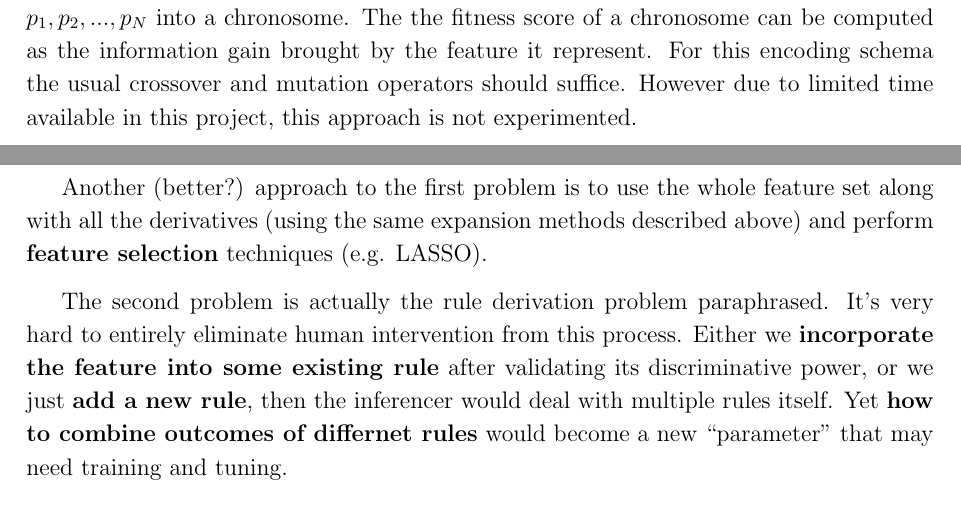
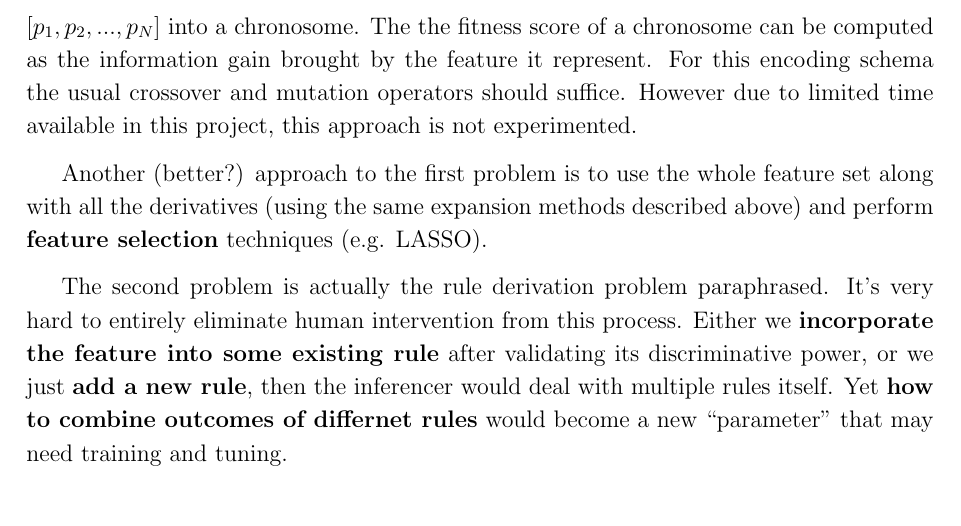
Before and after one commit to dnc1994/Shape, a LaTeX document (report/report.tex, which reads report/discussion.tex): two parts of pages 11 and 12 of 12 before the commit and part of page 11 of 11 after it, the two joined at a grey line, cut so that both start at the same text. Compiled offline with pdfLaTeX; an older LaTeX class or package is replaced by its successor.

Commit message:
report final ver

```diff
--- a/report/discussion.tex
+++ b/report/discussion.tex
@@ -20,7 +20,7 @@
 
 Technically, we can generate more features based on current ones, as long as they are useful for in our task. Currently features are selected based on \textbf{geometric knowledge (maybe ``common sense'' is a better word) and observation of the training data}. It is entirely possible to apply some machine learning techniques to autonomously generate and select new features. But there are two problems to consider: 1. How to identify the most useful features? 2. How to integrate newly found features into our system automaticlly?
 
-One solution to the first problem is to use genetic algorithms as a way to generate features outside the original feature set. Suppose we have a feature set $x_1, x_2, ..., x_N$, we could form a new feature by multiplying the value of each feature raised to a certain power. In other words the new feature $x_{NEW} = \prod_{i=1}^{N} x_i^(p_i)$. Then we can encode $\vec{p} = \[p_1, p_2, ..., p_N\]$ into a chronosome. The the fitness score of a chronosome can be computed as the information gain brought by the feature it represent. For this encoding schema the usual crossover and mutation operators should suffice. However due to limited time available in this project, this approach is not experimented.
+One solution to the first problem is to use genetic algorithms as a way to generate features outside the original feature set. Suppose we have a feature set $x_1, x_2, ..., x_N$, we could form a new feature by multiplying the value of each feature raised to a certain power. In other words the new feature $x_{NEW} = \prod_{i=1}^{N} x_i^(p_i)$. Then we can encode $\vec{p} = [p_1, p_2, ..., p_N]$ into a chronosome. The the fitness score of a chronosome can be computed as the information gain brought by the feature it represent. For this encoding schema the usual crossover and mutation operators should suffice. However due to limited time available in this project, this approach is not experimented.
 
 Another (better?) approach to the first problem is to use the whole feature set along with all the derivatives (using the same expansion methods described above) and perform \textbf{feature selection} techniques (e.g. LASSO).
 
```
Also changed, not shown: report/Figure_2_Sketch_Image.png, report/report.pdf.
